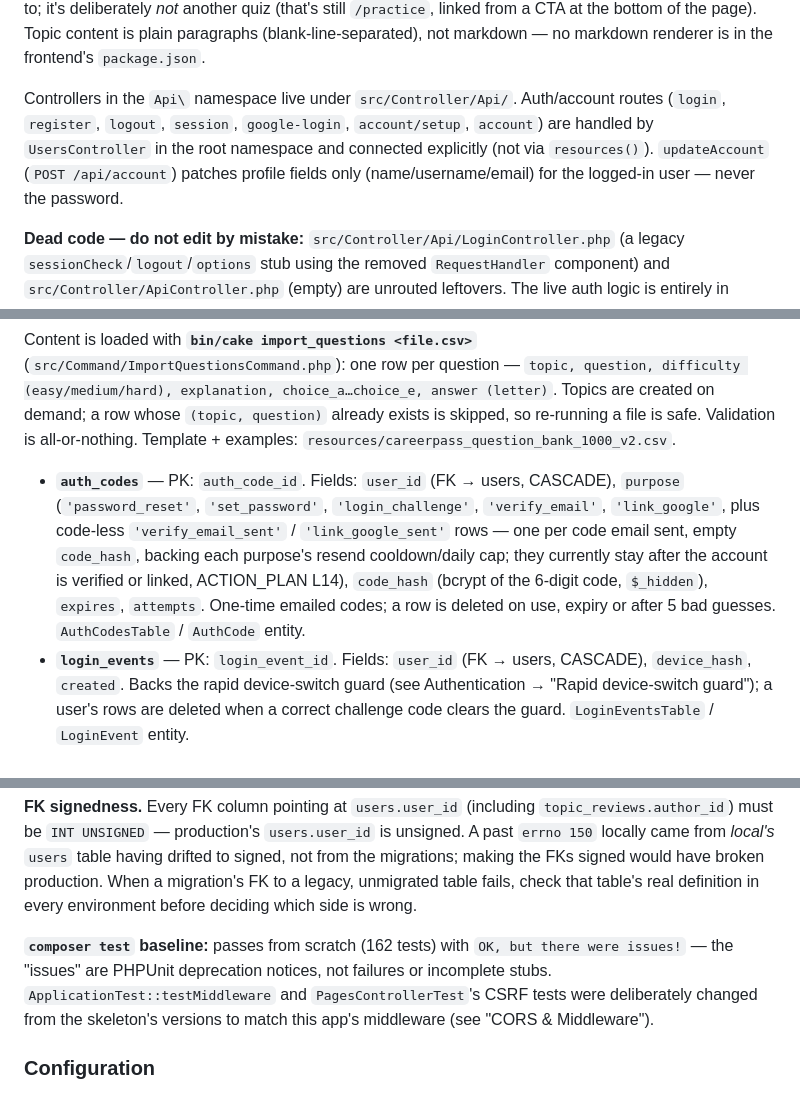
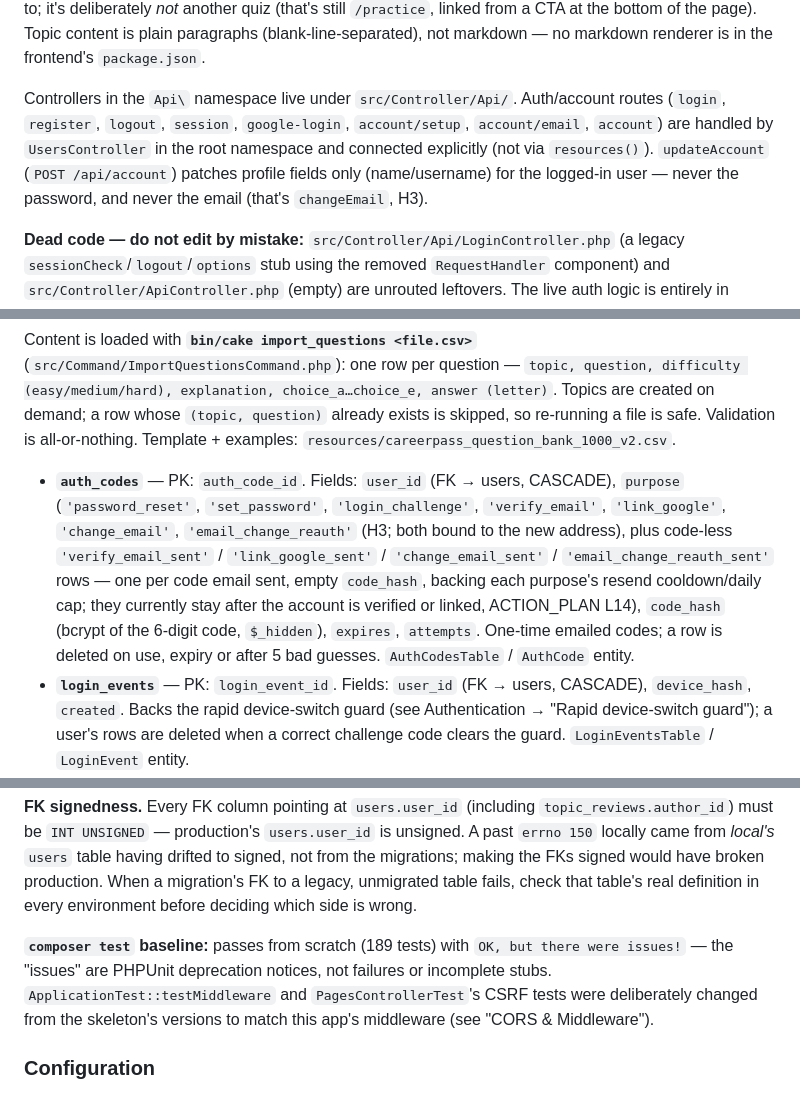
Before and after one commit to alleth/reviewer-app, a Markdown page: CLAUDE.md, 3 parts joined by grey strips. GitHub-like rendering.

```diff
--- a/CLAUDE.md
+++ b/CLAUDE.md
@@ -101,7 +102,7 @@ This is a **CakePHP 5.1** application (PHP 8.1+) running under XAMPP. It acts as
 
 `TopicsController::view()` (`GET /api/topics/:id`) returns the topic and its **`TopicReview`** only — no questions since H2 (a topic's study/explainer write-up — see Data Model), so a topic's page always gets its content in one call. Frontend: `src/pages/TopicReview.js` (`/review/:reviewer/topics/:topicId`, routed in `Dashboard.js`) — the "how this topic is easy to answer" read that `Review.js`'s topic cards link to; it's deliberately *not* another quiz (that's still `/practice`, linked from a CTA at the bottom of the page). Topic content is plain paragraphs (blank-line-separated), not markdown — no markdown renderer is in the frontend's `package.json`.
 
-Controllers in the `Api\` namespace live under `src/Controller/Api/`. Auth/account routes (`login`, `register`, `logout`, `session`, `google-login`, `account/setup`, `account`) are handled by `UsersController` in the root namespace and connected explicitly (not via `resources()`). `updateAccount` (`POST /api/account`) patches profile fields only (name/username/email) for the logged-in user — never the password.
+Controllers in the `Api\` namespace live under `src/Controller/Api/`. Auth/account routes (`login`, `register`, `logout`, `session`, `google-login`, `account/setup`, `account/email`, `account`) are handled by `UsersController` in the root namespace and connected explicitly (not via `resources()`). `updateAccount` (`POST /api/account`) patches profile fields only (name/username) for the logged-in user — never the password, and never the email (that's `changeEmail`, H3).
 
 **Dead code — do not edit by mistake:** `src/Controller/Api/LoginController.php` (a legacy `sessionCheck`/`logout`/`options` stub using the removed `RequestHandler` component) and `src/Controller/ApiController.php` (empty) are unrouted leftovers. The live auth logic is entirely in `UsersController`.
 
@@ -177,7 +179,7 @@ All tables use non-standard primary keys (not `id`):
 
 Content is loaded with **`bin/cake import_questions <file.csv>`** (`src/Command/ImportQuestionsCommand.php`): one row per question — `topic, question, difficulty (easy/medium/hard), explanation, choice_a…choice_e, answer (letter)`. Topics are created on demand; a row whose `(topic, question)` already exists is skipped, so re-running a file is safe. Validation is all-or-nothing. Template + examples: `resources/careerpass_question_bank_1000_v2.csv`.
 
-- **`auth_codes`** — PK: `auth_code_id`. Fields: `user_id` (FK → users, CASCADE), `purpose` (`'password_reset'`, `'set_password'`, `'login_challenge'`, `'verify_email'`, `'link_google'`, plus code-less `'verify_email_sent'` / `'link_google_sent'` rows — one per code email sent, empty `code_hash`, backing each purpose's resend cooldown/daily cap; they currently stay after the account is verified or linked, ACTION_PLAN L14), `code_hash` (bcrypt of the 6-digit code, `$_hidden`), `expires`, `attempts`. One-time emailed codes; a row is deleted on use, expiry or after 5 bad guesses. `AuthCodesTable` / `AuthCode` entity.
+- **`auth_codes`** — PK: `auth_code_id`. Fields: `user_id` (FK → users, CASCADE), `purpose` (`'password_reset'`, `'set_password'`, `'login_challenge'`, `'verify_email'`, `'link_google'`, `'change_email'`, `'email_change_reauth'` (H3; both bound to the new address), plus code-less `'verify_email_sent'` / `'link_google_sent'` / `'change_email_sent'` / `'email_change_reauth_sent'` rows — one per code email sent, empty `code_hash`, backing each purpose's resend cooldown/daily cap; they currently stay after the account is verified or linked, ACTION_PLAN L14), `code_hash` (bcrypt of the 6-digit code, `$_hidden`), `expires`, `attempts`. One-time emailed codes; a row is deleted on use, expiry or after 5 bad guesses. `AuthCodesTable` / `AuthCode` entity.
 - **`login_events`** — PK: `login_event_id`. Fields: `user_id` (FK → users, CASCADE), `device_hash`, `created`. Backs the rapid device-switch guard (see Authentication → "Rapid device-switch guard"); a user's rows are deleted when a correct challenge code clears the guard. `LoginEventsTable` / `LoginEvent` entity.
 - **`login_attempts`** — PK: `login_attempt_id`. Fields: `identifier` (lowercased submitted username/email — **no users FK**, a guess can name a non-existent account), `created`. Backs the password brute-force throttle in `login()`; rows are cleared on a correct password for that identifier and pruned after a day. `LoginAttemptsTable` / `LoginAttempt` entity.
 - **`passes`** — PK: `pass_id`. Fields: `user_id` (FK → users, CASCADE), `reviewer` (`civil-service`), `plan_id` (`7-day`/`30-day`/`90-day`), `amount`, `currency`, `external_id` (unique — our Xendit ref), `xendit_invoice_id`, `invoice_url` (the hosted-checkout URL — persisted so `checkout()` can hand back the same link on a near-immediate repeat call instead of minting a new invoice; see Payments), `status` (`pending`→`paid`/`expired`; `pending`→`failed` only via `reconcile_payments` when Xendit has no invoice; `expired`→`paid` for a late payment; `paid`→`superseded` when a later pass extends it), `paid_at`, `expires_at`, `created`/`modified`. Backs Payments (see the Payments section). `PassesTable` (`activeForUser()`, `activeForReviewer()`) / `Pass` entity.
@@ -193,7 +195,7 @@ UPDATE users SET email_verified_at = NOW() WHERE email_verified_at IS NULL;   --
 
 **FK signedness.** Every FK column pointing at `users.user_id` (including `topic_reviews.author_id`) must be `INT UNSIGNED` — production's `users.user_id` is unsigned. A past `errno 150` locally came from *local's* `users` table having drifted to signed, not from the migrations; making the FKs signed would have broken production. When a migration's FK to a legacy, unmigrated table fails, check that table's real definition in every environment before deciding which side is wrong.
 
-**`composer test` baseline:** passes from scratch (162 tests) with `OK, but there were issues!` — the "issues" are PHPUnit deprecation notices, not failures or incomplete stubs. `ApplicationTest::testMiddleware` and `PagesControllerTest`'s CSRF tests were deliberately changed from the skeleton's versions to match this app's middleware (see "CORS & Middleware").
+**`composer test` baseline:** passes from scratch (189 tests) with `OK, but there were issues!` — the "issues" are PHPUnit deprecation notices, not failures or incomplete stubs. `ApplicationTest::testMiddleware` and `PagesControllerTest`'s CSRF tests were deliberately changed from the skeleton's versions to match this app's middleware (see "CORS & Middleware").
 
 ### Configuration
 
```
Also changed, not shown: other parts of CLAUDE.md (+7 -5 lines).
